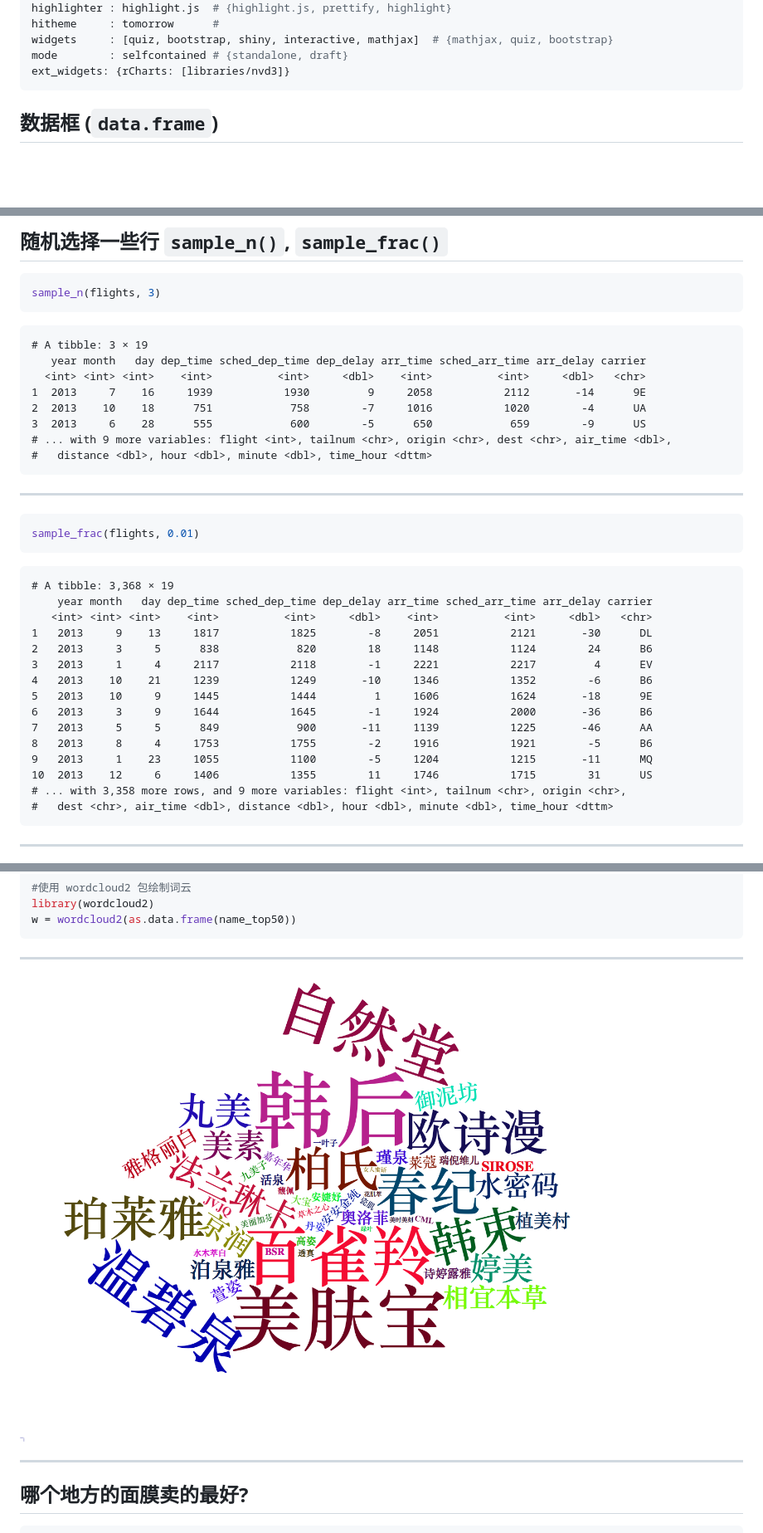
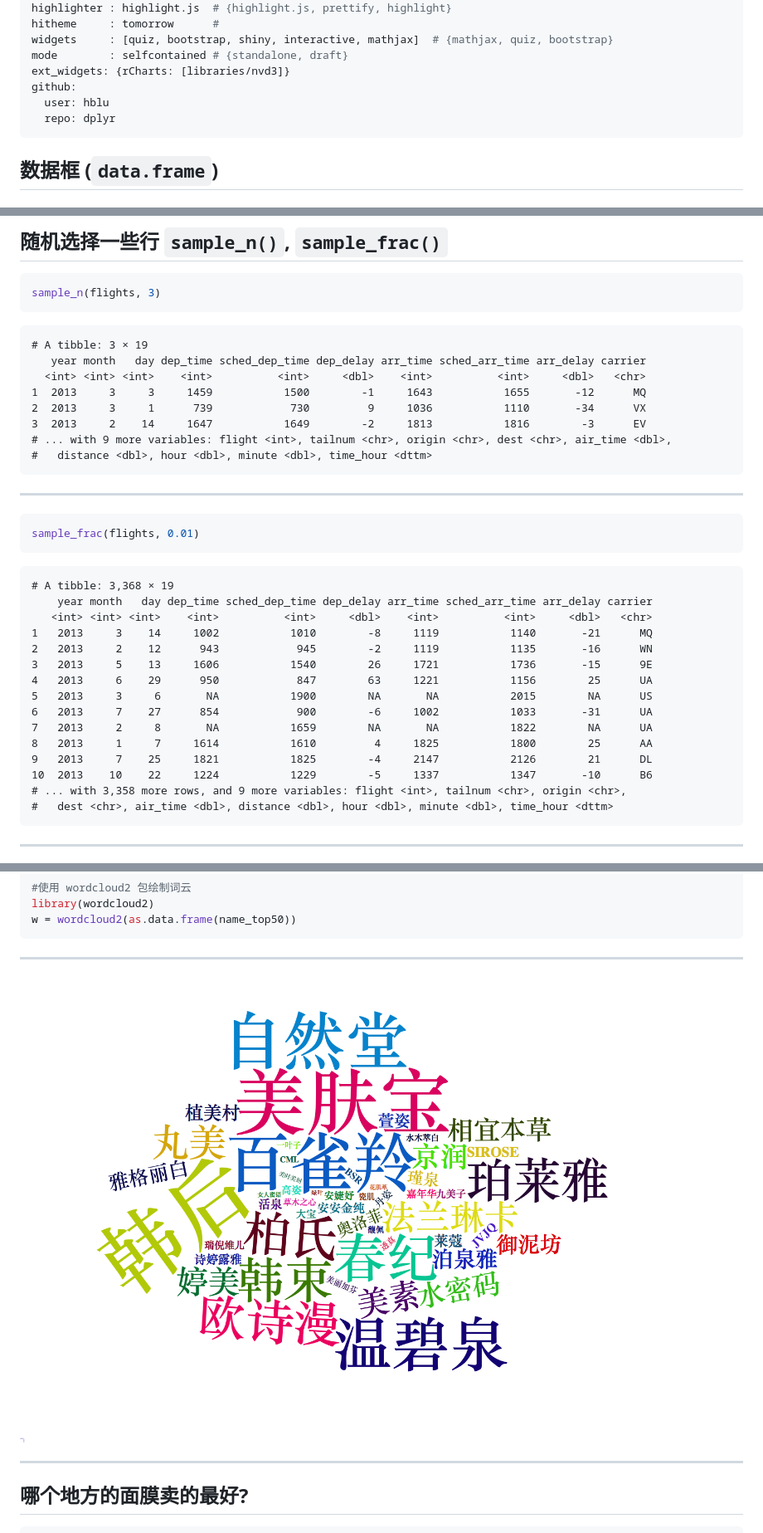
Before and after one commit to hblu/dplyr, a Markdown page: index.md, 3 parts joined by grey strips. Shown at 83% size. GitHub-like rendering; pictures changed too: figure/unnamed-chunk-36-1.png; blank space fills up the shorter version.

Commit message:
publishing deck

````diff
--- a/index.md
+++ b/index.md
@@ -9,6 +9,9 @@ hitheme     : tomorrow      #
 widgets     : [quiz, bootstrap, shiny, interactive, mathjax]  # {mathjax, quiz, bootstrap}
 mode        : selfcontained # {standalone, draft}
 ext_widgets: {rCharts: [libraries/nvd3]}
+github:
+  user: hblu
+  repo: dplyr
 ---
 
 <style>
@@ -459,9 +462,9 @@ sample_n(flights, 3)
 # A tibble: 3 × 19
    year month   day dep_time sched_dep_time dep_delay arr_time sched_arr_time arr_delay carrier
   <int> <int> <int>    <int>          <int>     <dbl>    <int>          <int>     <dbl>   <chr>
-1  2013     7    16     1939           1930         9     2058           2112       -14      9E
-2  2013    10    18      751            758        -7     1016           1020        -4      UA
-3  2013     6    28      555            600        -5      650            659        -9      US
+1  2013     3     3     1459           1500        -1     1643           1655       -12      MQ
+2  2013     3     1      739            730         9     1036           1110       -34      VX
+3  2013     2    14     1647           1649        -2     1813           1816        -3      EV
 # ... with 9 more variables: flight <int>, tailnum <chr>, origin <chr>, dest <chr>, air_time <dbl>,
 #   distance <dbl>, hour <dbl>, minute <dbl>, time_hour <dttm>
 ```
@@ -477,16 +480,16 @@ sample_frac(flights, 0.01)
 # A tibble: 3,368 × 19
     year month   day dep_time sched_dep_time dep_delay arr_time sched_arr_time arr_delay carrier
    <int> <int> <int>    <int>          <int>     <dbl>    <int>          <int>     <dbl>   <chr>
-1   2013     9    13     1817           1825        -8     2051           2121       -30      DL
-2   2013     3     5      838            820        18     1148           1124        24      B6
-3   2013     1     4     2117           2118        -1     2221           2217         4      EV
-4   2013    10    21     1239           1249       -10     1346           1352        -6      B6
-5   2013    10     9     1445           1444         1     1606           1624       -18      9E
-6   2013     3     9     1644           1645        -1     1924           2000       -36      B6
-7   2013     5     5      849            900       -11     1139           1225       -46      AA
-8   2013     8     4     1753           1755        -2     1916           1921        -5      B6
-9   2013     1    23     1055           1100        -5     1204           1215       -11      MQ
-10  2013    12     6     1406           1355        11     1746           1715        31      US
+1   2013     3    14     1002           1010        -8     1119           1140       -21      MQ
+2   2013     2    12      943            945        -2     1119           1135       -16      WN
+3   2013     5    13     1606           1540        26     1721           1736       -15      9E
+4   2013     6    29      950            847        63     1221           1156        25      UA
+5   2013     3     6       NA           1900        NA       NA           2015        NA      US
+6   2013     7    27      854            900        -6     1002           1033       -31      UA
+7   2013     2     8       NA           1659        NA       NA           1822        NA      UA
+8   2013     1     7     1614           1610         4     1825           1800        25      AA
+9   2013     7    25     1821           1825        -4     2147           2126        21      DL
+10  2013    10    22     1224           1229        -5     1337           1347       -10      B6
 # ... with 3,358 more rows, and 9 more variables: flight <int>, tailnum <chr>, origin <chr>,
 #   dest <chr>, air_time <dbl>, distance <dbl>, hour <dbl>, minute <dbl>, time_hour <dttm>
 ```
````
Also changed, not shown: other parts of index.md (+5 -5 lines), top50.png, 3 other files.
